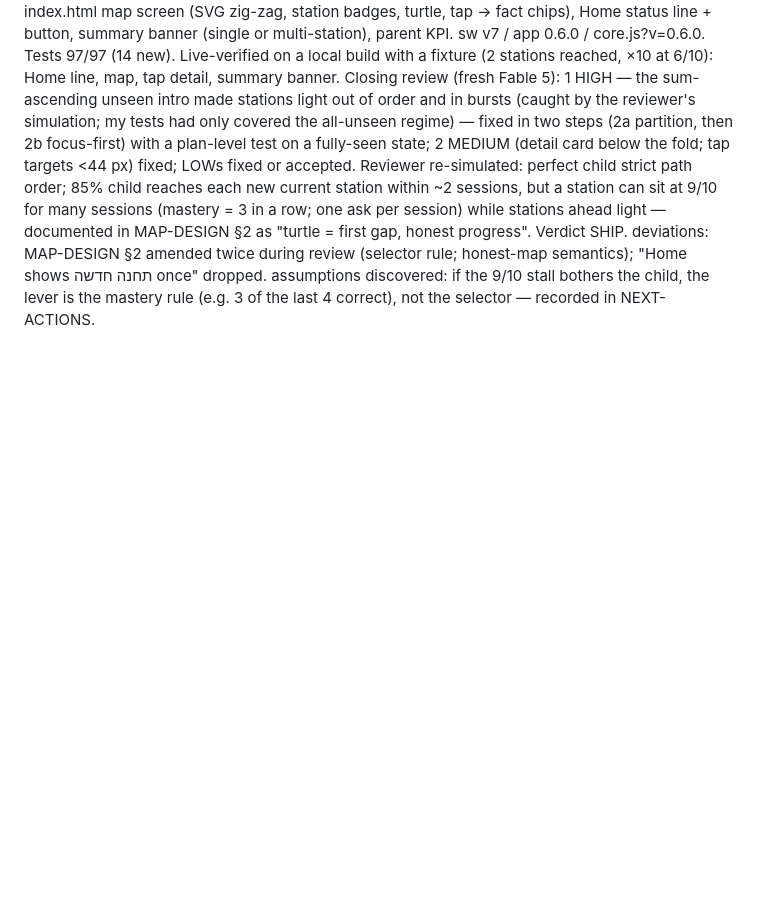
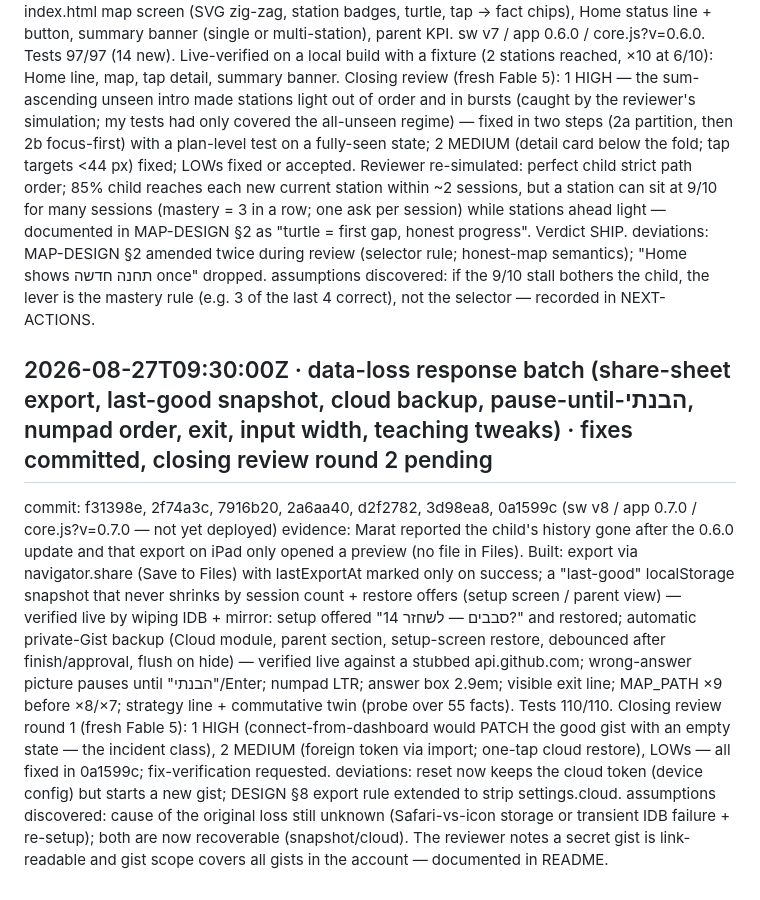
Before and after one commit to Marvol26/math-tables, a Markdown page: math-build-status.md, the part around the change. GitHub-like rendering; blank space fills up the shorter version.

Commit message:
docs: status log — data-loss response batch
Co-Authored-By: Claude Fable 5 <noreply@anthropic.com>
Claude-Session: https://claude.ai/code/session_01LszaN2Ghft56b9rima17YJ

```diff
--- a/math-build-status.md
+++ b/math-build-status.md
@@ -233,3 +233,9 @@ commit: 6d747b6 (feature) → 8ac7ee7 (×N bidi) → 48e2379 → 601283f (docs)
 evidence: Marat approved the map design (learning order ×1→×2→×10→×5→×3→×4→×6→×7→×8→×9, reached at 10/10 mastered, practice priority for the current station). core.js Map module + selector focus (unseen focus facts first in 2a; focus learning facts first in 2b) + finish() marks stations permanently; migrate/validateImport additive (schema 1). index.html map screen (SVG zig-zag, station badges, turtle, tap → fact chips), Home status line + button, summary banner (single or multi-station), parent KPI. sw v7 / app 0.6.0 / core.js?v=0.6.0. Tests 97/97 (14 new). Live-verified on a local build with a fixture (2 stations reached, ×10 at 6/10): Home line, map, tap detail, summary banner. Closing review (fresh Fable 5): 1 HIGH — the sum-ascending unseen intro made stations light out of order and in bursts (caught by the reviewer's simulation; my tests had only covered the all-unseen regime) — fixed in two steps (2a partition, then 2b focus-first) with a plan-level test on a fully-seen state; 2 MEDIUM (detail card below the fold; tap targets <44 px) fixed; LOWs fixed or accepted. Reviewer re-simulated: perfect child strict path order; 85% child reaches each new current station within ~2 sessions, but a station can sit at 9/10 for many sessions (mastery = 3 in a row; one ask per session) while stations ahead light — documented in MAP-DESIGN §2 as "turtle = first gap, honest progress". Verdict SHIP.
 deviations: MAP-DESIGN §2 amended twice during review (selector rule; honest-map semantics); "Home shows תחנה חדשה once" dropped.
 assumptions discovered: if the 9/10 stall bothers the child, the lever is the mastery rule (e.g. 3 of the last 4 correct), not the selector — recorded in NEXT-ACTIONS.
+
+## 2026-08-27T09:30:00Z · data-loss response batch (share-sheet export, last-good snapshot, cloud backup, pause-until-הבנתי, numpad order, exit, input width, teaching tweaks) · fixes committed, closing review round 2 pending
+commit: f31398e, 2f74a3c, 7916b20, 2a6aa40, d2f2782, 3d98ea8, 0a1599c (sw v8 / app 0.7.0 / core.js?v=0.7.0 — not yet deployed)
+evidence: Marat reported the child's history gone after the 0.6.0 update and that export on iPad only opened a preview (no file in Files). Built: export via navigator.share (Save to Files) with lastExportAt marked only on success; a "last-good" localStorage snapshot that never shrinks by session count + restore offers (setup screen / parent view) — verified live by wiping IDB + mirror: setup offered "14 סבבים — לשחזר?" and restored; automatic private-Gist backup (Cloud module, parent section, setup-screen restore, debounced after finish/approval, flush on hide) — verified live against a stubbed api.github.com; wrong-answer picture pauses until "הבנתי"/Enter; numpad LTR; answer box 2.9em; visible exit line; MAP_PATH ×9 before ×8/×7; strategy line + commutative twin (probe over 55 facts). Tests 110/110. Closing review round 1 (fresh Fable 5): 1 HIGH (connect-from-dashboard would PATCH the good gist with an empty state — the incident class), 2 MEDIUM (foreign token via import; one-tap cloud restore), LOWs — all fixed in 0a1599c; fix-verification requested.
+deviations: reset now keeps the cloud token (device config) but starts a new gist; DESIGN §8 export rule extended to strip settings.cloud.
+assumptions discovered: cause of the original loss still unknown (Safari-vs-icon storage or transient IDB failure + re-setup); both are now recoverable (snapshot/cloud). The reviewer notes a secret gist is link-readable and gist scope covers all gists in the account — documented in README.
```
